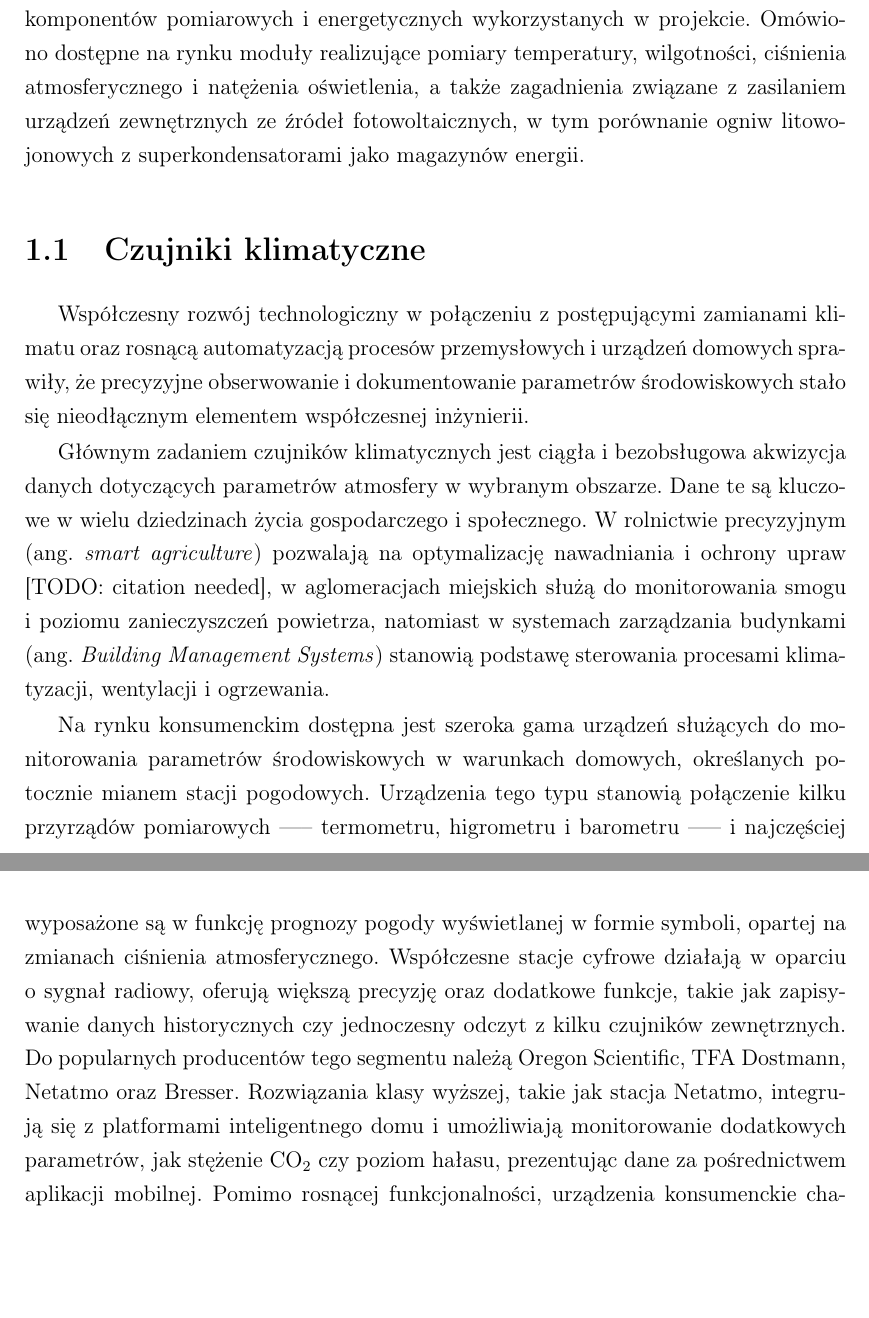
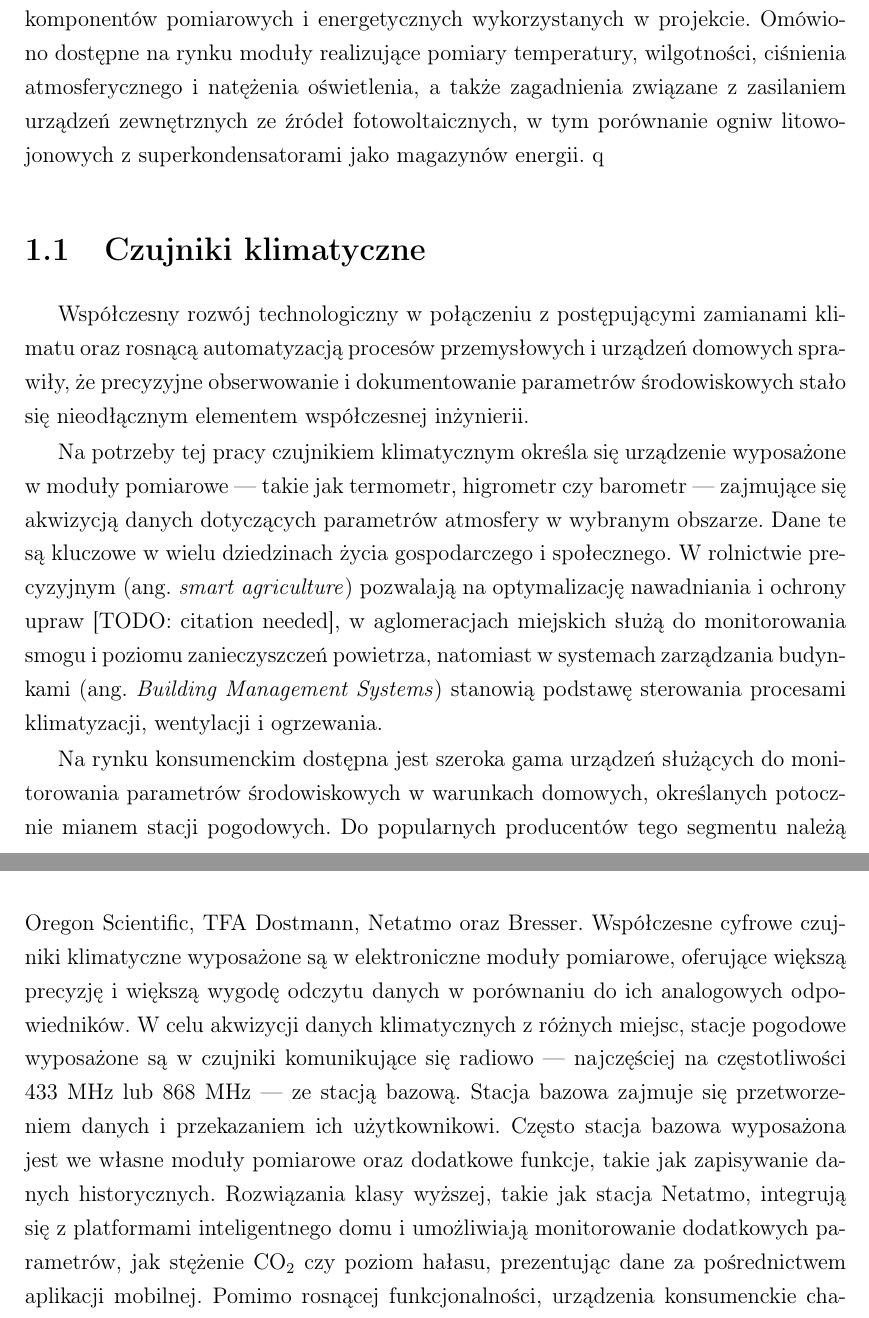
Before and after one commit to MrCabbageStick/Licencjat-czesc_pisemna, a LaTeX thesis (thesis.tex, which reads src/wprowadzenie.tex): two parts of pages 7 and 8 of 48, joined at a grey line, cut so that both start at the same text, the shorter picture padded with empty space. Compiled offline with pdfLaTeX.

Commit message:
Przepisz sekcję o czujnikach

```diff
--- a/src/wprowadzenie.tex
+++ b/src/wprowadzenie.tex
@@ -8,7 +8,7 @@ atmosferycznego i~natężenia oświetlenia, a~także zagadnienia związane
 z~zasilaniem urządzeń zewnętrznych ze źródeł fotowoltaicznych,
 w~tym porównanie ogniw litowo-jonowych z~superkondensatorami jako
 magazynów energii.
-
+q
 \section{Czujniki klimatyczne}
 Współczesny rozwój technologiczny w~połączeniu z~postępującymi
 zamianami klimatu oraz rosnącą automatyzacją procesów
@@ -16,12 +16,13 @@ przemysłowych i~urządzeń domowych sprawiły, że precyzyjne
 obserwowanie i~dokumentowanie parametrów środowiskowych stało się
 nieodłącznym elementem współczesnej inżynierii.
 
-Głównym zadaniem czujników klimatycznych jest ciągła
-i~bezobsługowa akwizycja danych dotyczących parametrów atmosfery
-w~wybranym obszarze. Dane te są kluczowe w~wielu dziedzinach
-życia gospodarczego i~społecznego. W~rolnictwie precyzyjnym
-\translation{smart agriculture} pozwalają na optymalizację
-nawadniania i~ochrony upraw [TODO: citation needed],
+Na potrzeby tej pracy czujnikiem klimatycznym określa się urządzenie
+wyposażone w~moduły pomiarowe --- takie jak termometr, higrometr czy
+barometr --- zajmujące się akwizycją danych
+dotyczących parametrów atmosfery w~wybranym obszarze. Dane te są
+kluczowe w~wielu dziedzinach życia gospodarczego i~społecznego.
+W~rolnictwie precyzyjnym \translation{smart agriculture} pozwalają
+na optymalizację nawadniania i~ochrony upraw [TODO: citation needed],
 w~aglomeracjach miejskich służą do monitorowania smogu i~poziomu
 zanieczyszczeń powietrza, natomiast w~systemach zarządzania
 budynkami \translation{Building Management Systems} stanowią
@@ -30,16 +31,19 @@ i~ogrzewania.
 
 Na rynku konsumenckim dostępna jest szeroka gama urządzeń służących
 do monitorowania parametrów środowiskowych w~warunkach domowych,
-określanych potocznie mianem stacji pogodowych. Urządzenia tego typu
-stanowią połączenie kilku przyrządów pomiarowych —-- termometru,
-higrometru i~barometru —-- i~najczęściej wyposażone są w funkcję prognozy
-pogody wyświetlanej w formie symboli, opartej na zmianach ciśnienia
-atmosferycznego.
-Współczesne stacje cyfrowe działają w~oparciu o~sygnał radiowy,
-oferują większą precyzję oraz dodatkowe funkcje, takie jak zapisywanie
-danych historycznych czy jednoczesny odczyt z~kilku czujników zewnętrznych.
+określanych potocznie mianem stacji pogodowych.
 Do popularnych producentów tego segmentu należą Oregon Scientific,
 TFA Dostmann, Netatmo oraz Bresser.
+Współczesne cyfrowe czujniki klimatyczne wyposażone są w~elektroniczne
+moduły pomiarowe, oferujące większą precyzję i~większą wygodę odczytu
+danych w~porównaniu do ich analogowych odpowiedników.
+W celu akwizycji danych klimatycznych z~różnych miejsc, stacje pogodowe
+wyposażone są w~czujniki komunikujące się radiowo --- najczęściej na
+częstotliwości 433 MHz lub 868 MHz --- ze stacją bazową.
+Stacja bazowa zajmuje się przetworzeniem danych i~przekazaniem
+ich użytkownikowi. Często stacja bazowa wyposażona jest we
+własne moduły pomiarowe oraz dodatkowe funkcje, takie jak
+zapisywanie danych historycznych.
 Rozwiązania klasy wyższej, takie jak stacja Netatmo, integrują się
 z~platformami inteligentnego domu i~umożliwiają monitorowanie dodatkowych
 parametrów, jak stężenie CO\textsubscript{2} czy poziom hałasu,
```
Also changed, not shown: na_zA_tydzien.txt (deleted, +0 -1 lines), thesis.pdf, src/wprowadzenie.tex (22 more changed lines).
